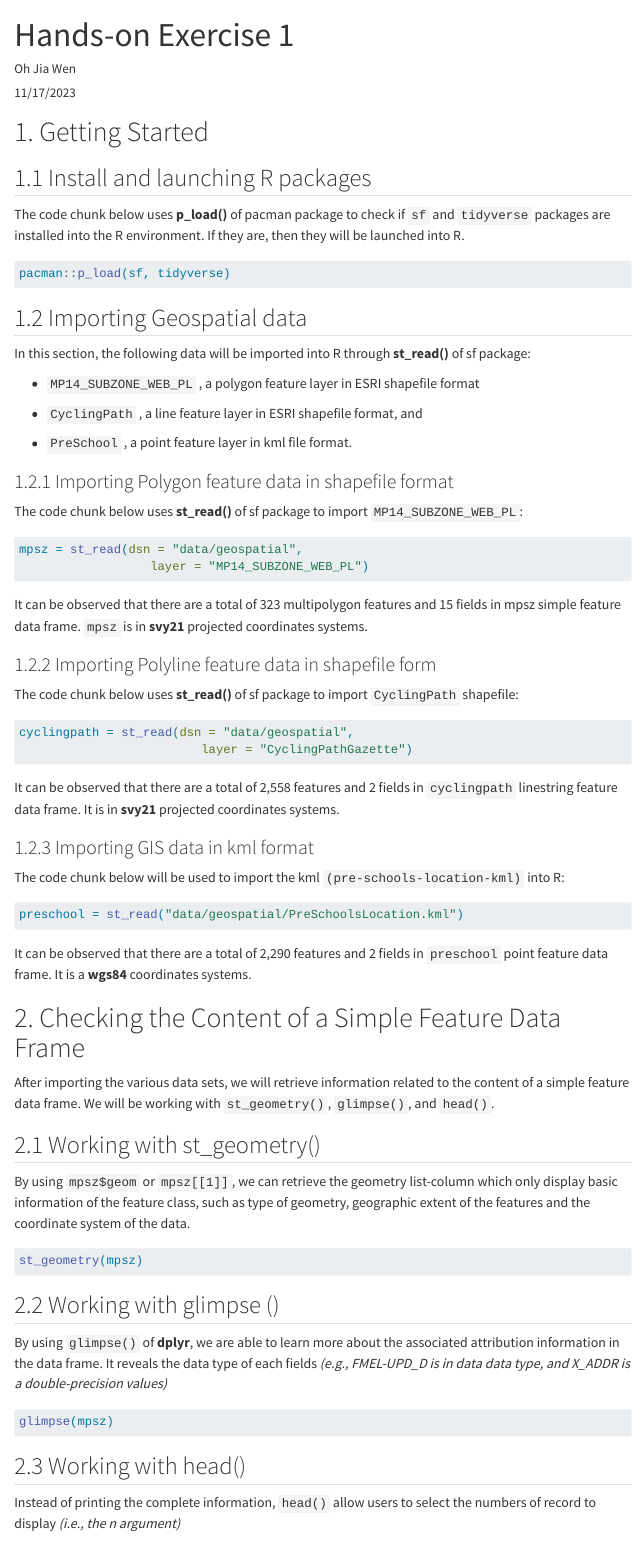
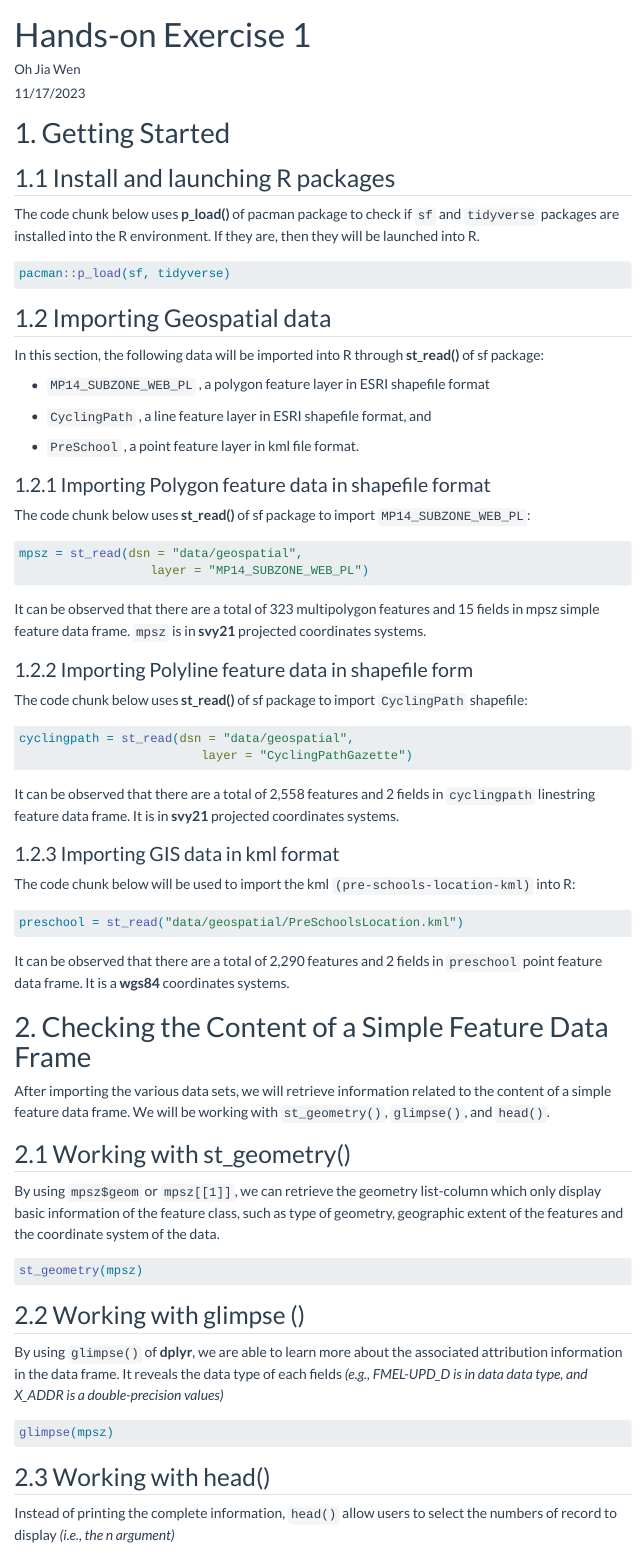
Before and after one commit to jiawenoh/ISSS624-GIS, a Quarto document (Hands-on_Ex/Hands-on_Ex01/Hands-on_Ex01.qmd): the page in a window 1100 px wide, from its top. Rendered offline with R 4.5, knitr and Pandoc in place of Quarto, with nearby package versions; the code chunks are not run, so their results and figures are left out; menus at the side of the page are left out; long lines of code are wrapped.

Commit message:
Commit to revise changes to Hands on Exercise 1

```diff
--- a/_quarto.yml
+++ b/_quarto.yml
@@ -1,111 +1,57 @@
 project:
   type: website
 
-metadata-files:
-  - _sidebar.yml
-
 website:
-  title: ""
-  image: images/logo.png
-  repo-url: https://github.com/devitocodes/devitocodes.github.io
-  repo-actions: [issue]
   page-navigation: true
   reader-mode: true
-  google-analytics: "UA-66708188-1"
-  search:
-    type: overlay
+  sidebar:
+    style: "docked"
+    search: true
+    title: " "
+    tools:
+      - icon: house-fill
+        href: https://isss608-ohjiawen.netlify.app/
+      - icon: github
+        href: https://github.com/jiawenoh/ISSS608-VAA
+      - icon: linkedin
+        href: https://www.linkedin.com/in/jia-wen-oh/
 
-  page-footer:
-    center:
-      - text: "2023 Copyright (c) Oh Jia Wen "
-    right:
-      - icon: twitter
-        href: https://twitter.com/jiaweno
-        aria-label: Twitter
-      - icon: github
-        href: https://github.com/jiawenoh/ISSS624-GIS
-        aria-label: GitHub
-      - icon: envelope-at-fill
-        href: mailto:jiawen_oh@hotmail.com
-      - icon: globe
-        href: https://isss608-ohjiawen.netlify.app/
+    background: light
+    reader-mode: true
+    collapse-level: 1
+    contents:
+      - section: "About"
+        contents:
+          - text: "Home"
+            href: "index.qmd"
 
-  navbar:
-    logo: images/logo.png
-    collapse-below: lg
-    background: light
+      - section: "Hands-on Exercise"
+        contents:
+          - text: "Hands-on Exercise 1"
+            href: "Hands-on_Ex/Hands-on_Ex01/Hands-on_Ex01.html"
 
-    tools:
-      - icon: github
-        menu:
-          - text: Github
-            href: https://github.com/jiawenoh/ISSS624-GIS
-      - icon: twitter
-        href: https://twitter.com/jiaweno
-      - icon: linkedin
-        href: https://www.linkedin.com/company/devitocodes
-      - icon: envelope-at-fill
-        href: mailto:jiawen_oh@hotmail.com
-      - icon: globe
-        href: https://www.devitocodes.com/
+      - section: "In-class Exercise"
+        contents:
+          - text: "In-class Exercise 1"
+            href: "In-class_Ex/In-class_Ex01/In-class_Ex01.html"
 
-    left:
-      - file: index.qmd
-        text: "Home"
-      - file: Hands-on_Ex01.qmd
-        text: "Hands-on Exercise 1"
-      - file: index.qmd
-        text: "Take-Home Exercises"
-  sidebar:
-    - id: tuto
-      style: "floating"
-      title: "Take-Home Exercises"
-      collapse-level: 1
-      contents:
-          - section: Take-Home Exercises
-            href: tutorials.qmd
-            contents:
-              - section: "User API"
-                contents: "examples/userapi/*.ipynb"
-              - section: "Compiler"
-                contents: "examples/compiler/*.ipynb"
-              - section: "Performance tips"
-                contents: "examples/performance/*.ipynb"
-              - section: "Seismic modeling and inversion"
-                contents:
-                  - auto: "examples/seismic/tutorials/*.ipynb"
-                  - auto: "examples/seismic/self_adjoint/*.ipynb"
-                  - "examples/seismic/acoustic/accuracy.ipynb"
-              - section: "CFD"
-                contents: "examples/cfd/*.ipynb"
-              - section: "Finance"
-                contents: "examples/finance/*.ipynb"
+
+      - section: "Take Home Exercise"
+        contents:
+          - text: "Take Home Exercise 1"
+            href: "Take-Home_Ex/Take_Home_Ex01/Take-Home_Ex01.html"
+          - text: "Take Home Exercise 2"
+            href: "Take-Home_Ex/Take_Home_Ex02/Take-Home_Ex02.html"
+
 
 format:
   html:
     theme:
-      light: cosmo
-      dark: cyborg
-    css: assets/css/main.scss
+      light: [flatly, theme-light.scss]
+      dark: [darkly, theme-dark.scss]
     toc: true
-    link-external-newwindow: True
-    code-copy: true
+    css: styles.css
     code-fold: false
-    execute:
-      enabled: false
-  ipynb: default
+    code-summary: "Show the code"
 
-quartodoc:
-  style: pkgdown
-  dir: api
-  package: devito
-  sidebar: _sidebar.yml
-
-  options:
-    signature_name: short
-
-  renderer:
-    style: markdown
-    display_name: name
-
-  dynamic: true
+editor: visual
--- /dev/null
+++ b/theme-dark.scss
@@ -0,0 +1,2 @@
+/*-- scss:defaults --*/
+$code-color: #c2d94c;
--- /dev/null
+++ b/theme-light.scss
@@ -0,0 +1,4 @@
+/*-- scss:rules --*/
+.quarto-title-banner .quarto-title .title {
+    color: #ccd1d5;
+}
```
Also changed, not shown: Hands-on_Ex/Hands-on_Ex01/Hands-on_Ex01.qmd (+6 -0 lines), 14 other files.
